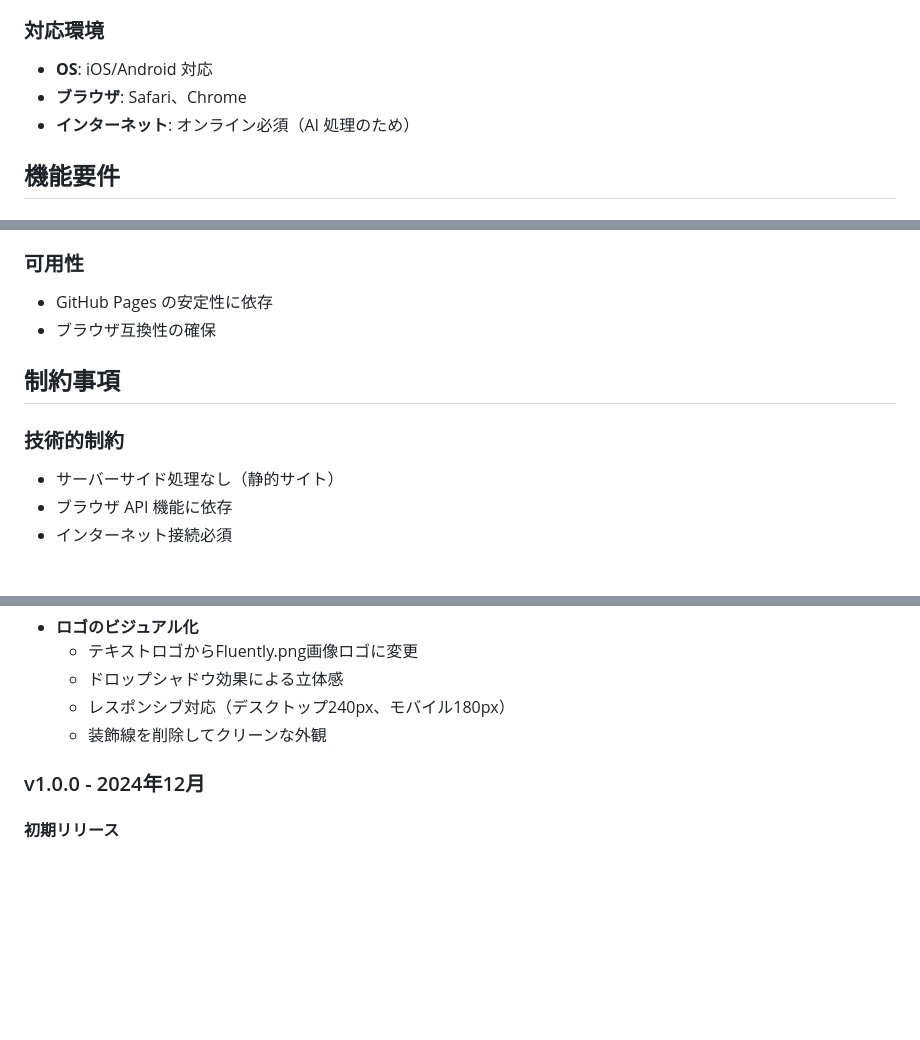
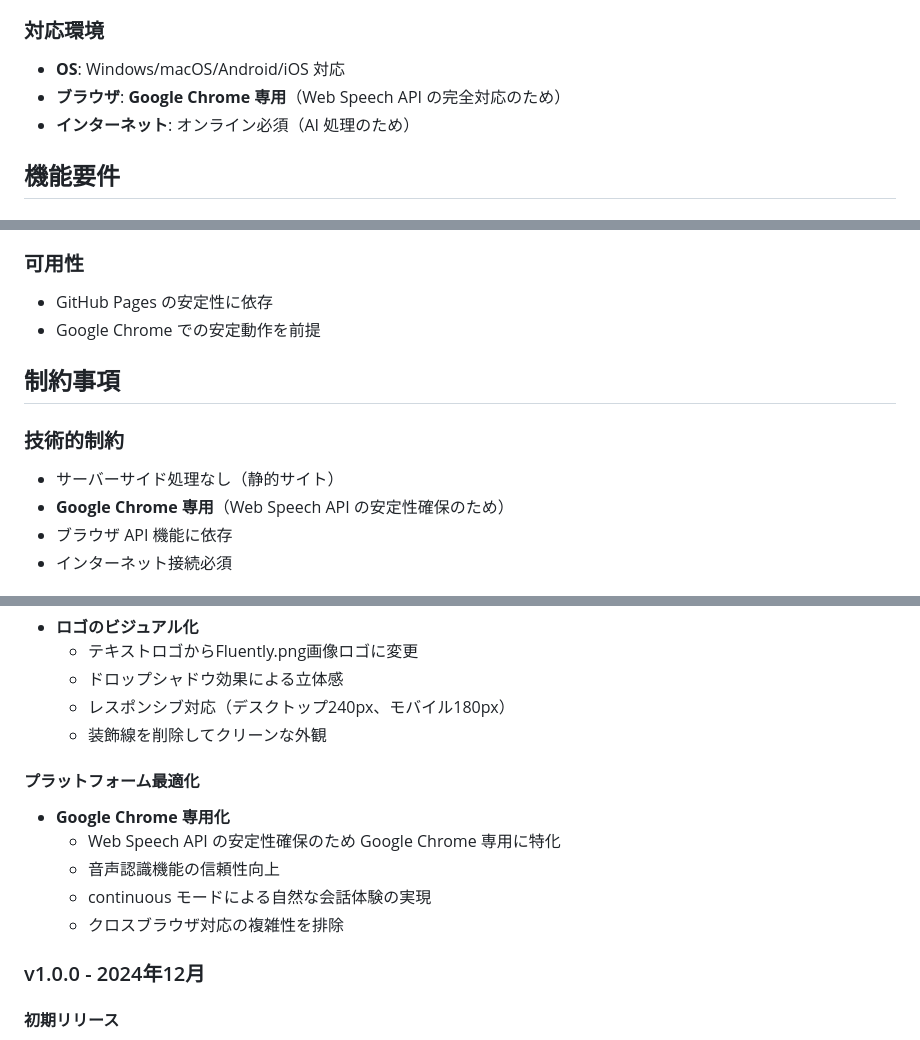
Before and after one commit to untrustworth/fluently-english-practice, a Markdown page: CLAUDE.md, 3 parts joined by grey strips. Drawn GitHub-style; blank space fills up the shorter version.

Commit message:
Specify Google Chrome as the only supported browser
- Update supported environment to Google Chrome only for stable Web Speech API
- Add Chrome-specific optimization in technical constraints
- Update quality assurance from 'browser compatibility' to 'Chrome verification'
- Add v1.3.0 changelog section for platform optimization
- Remove cross-browser complexity for improved reliability

🤖 Generated with [Claude Code](https://claude.ai/code)

Co-Authored-By: Claude <noreply@anthropic.com>

```diff
--- a/CLAUDE.md
+++ b/CLAUDE.md
@@ -34,8 +34,8 @@
 
 ### 対応環境
 
-- **OS**: iOS/Android 対応
-- **ブラウザ**: Safari、Chrome
+- **OS**: Windows/macOS/Android/iOS 対応
+- **ブラウザ**: **Google Chrome 専用**（Web Speech API の完全対応のため）
 - **インターネット**: オンライン必須（AI 処理のため）
 
 ## 機能要件
@@ -202,13 +202,14 @@
 ### 可用性
 
 - GitHub Pages の安定性に依存
-- ブラウザ互換性の確保
+- Google Chrome での安定動作を前提
 
 ## 制約事項
 
 ### 技術的制約
 
 - サーバーサイド処理なし（静的サイト）
+- **Google Chrome 専用**（Web Speech API の安定性確保のため）
 - ブラウザ API 機能に依存
 - インターネット接続必須
 
@@ -335,6 +336,13 @@
   - レスポンシブ対応（デスクトップ240px、モバイル180px）
   - 装飾線を削除してクリーンな外観
 
+#### プラットフォーム最適化
+- **Google Chrome 専用化**
+  - Web Speech API の安定性確保のため Google Chrome 専用に特化
+  - 音声認識機能の信頼性向上
+  - continuous モードによる自然な会話体験の実現
+  - クロスブラウザ対応の複雑性を排除
+
 ### v1.0.0 - 2024年12月
 #### 初期リリース
 - 基本的な英会話練習機能
```
Also changed, not shown: other parts of CLAUDE.md (+1 -1 lines).
